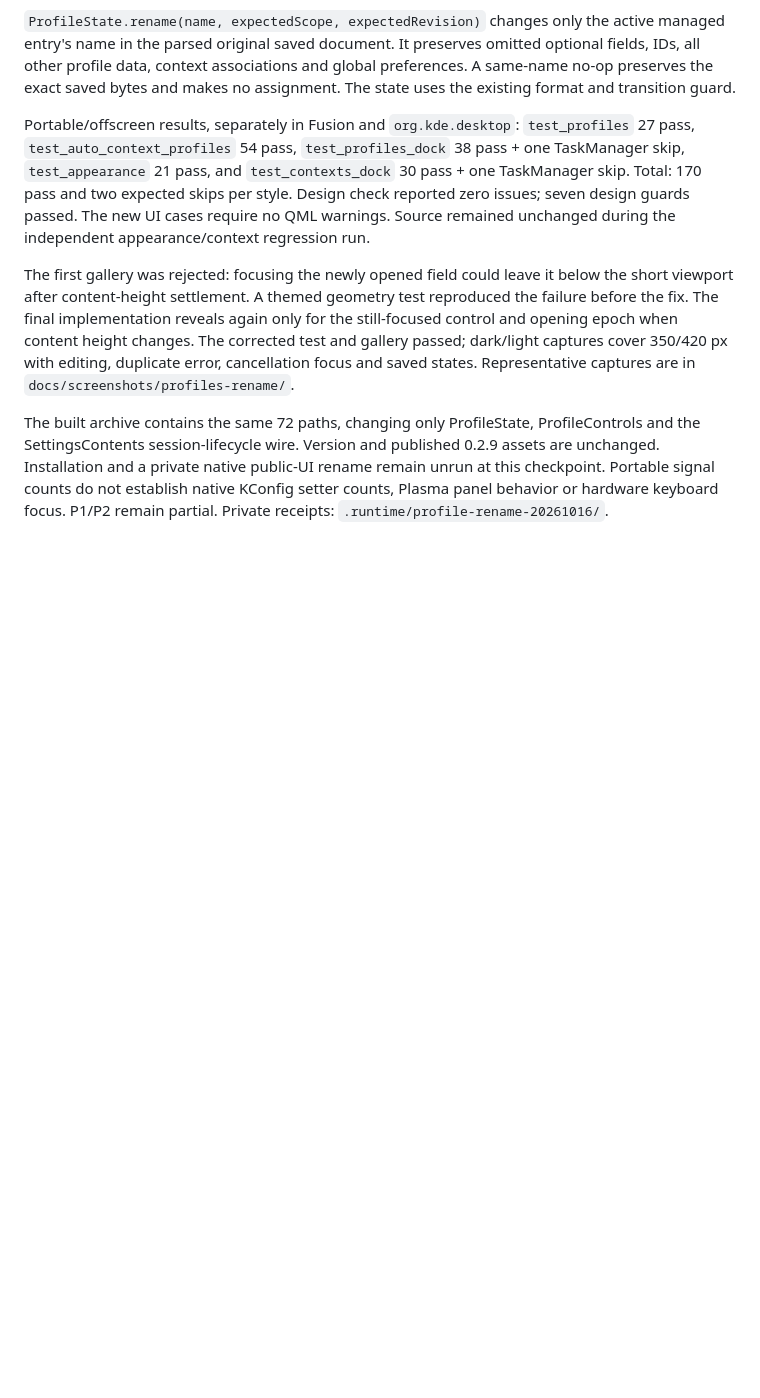
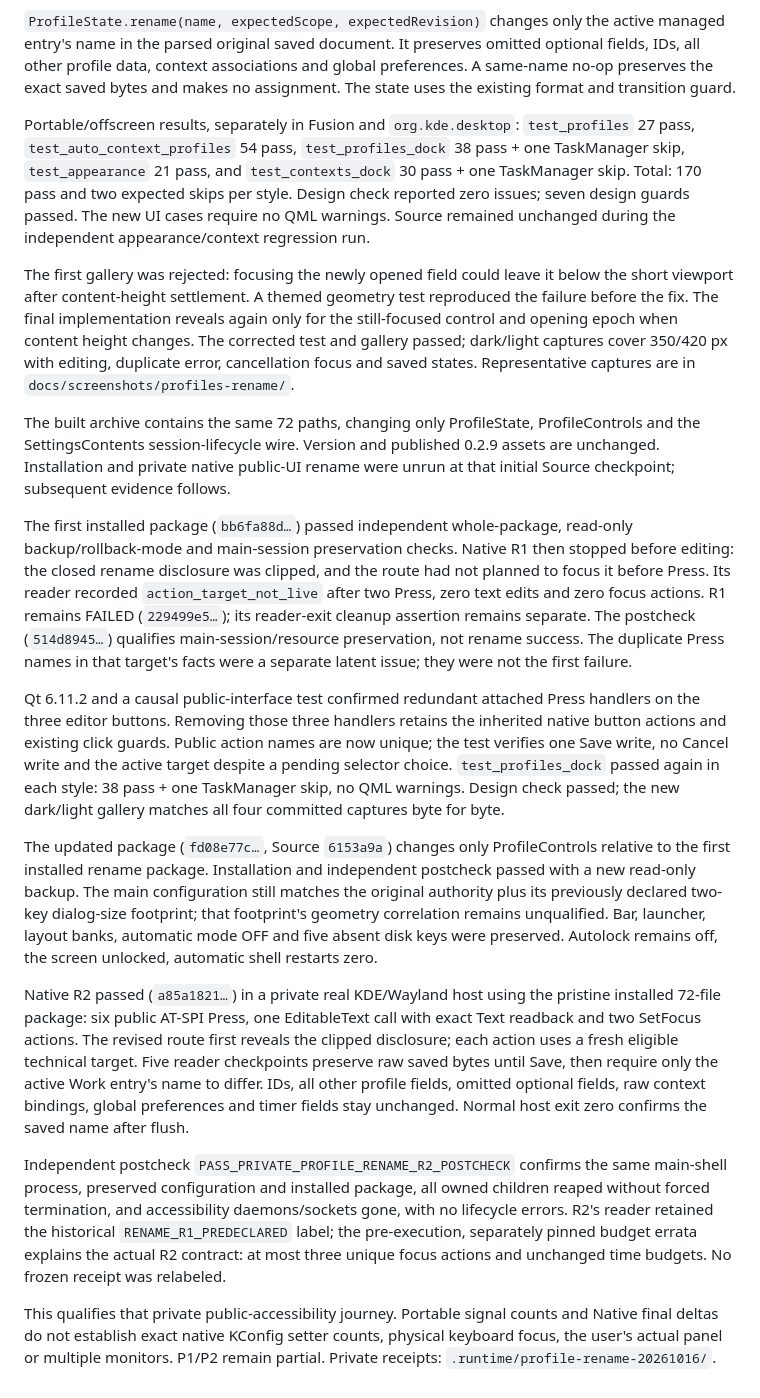
Before and after one commit to caiolombello/orla-desktop, a Markdown page: docs/validation/profiles-0.2.5.md, the part around the change. Rendered like a GitHub page; blank space fills up the shorter version.

Commit message:
docs(profiles): qualify installed rename and native validation

```diff
--- a/docs/validation/profiles-0.2.5.md
+++ b/docs/validation/profiles-0.2.5.md
@@ -712,7 +712,53 @@ Representative captures are in `docs/screenshots/profiles-rename/`.
 
 The built archive contains the same 72 paths, changing only ProfileState,
 ProfileControls and the SettingsContents session-lifecycle wire. Version and
-published 0.2.9 assets are unchanged. Installation and a private native public-UI
-rename remain unrun at this checkpoint. Portable signal counts do not establish
-native KConfig setter counts, Plasma panel behavior or hardware keyboard focus.
-P1/P2 remain partial. Private receipts: `.runtime/profile-rename-20261016/`.
+published 0.2.9 assets are unchanged. Installation and private native public-UI
+rename were unrun at that initial Source checkpoint; subsequent evidence follows.
+
+The first installed package (`bb6fa88d…`) passed independent whole-package,
+read-only backup/rollback-mode and main-session preservation checks. Native R1
+then stopped before editing: the closed rename disclosure was clipped, and the
+route had not planned to focus it before Press. Its reader recorded
+`action_target_not_live` after two Press, zero text edits and zero focus actions.
+R1 remains FAILED (`229499e5…`); its reader-exit cleanup assertion remains
+separate. The postcheck (`514d8945…`) qualifies main-session/resource preservation,
+not rename success. The duplicate Press names in that target's facts were a
+separate latent issue; they were not the first failure.
+
+Qt 6.11.2 and a causal public-interface test confirmed redundant attached Press
+handlers on the three editor buttons. Removing those three handlers retains the
+inherited native button actions and existing click guards. Public action names
+are now unique; the test verifies one Save write, no Cancel write and the active
+target despite a pending selector choice. `test_profiles_dock` passed again in
+each style: 38 pass + one TaskManager skip, no QML warnings. Design check passed;
+the new dark/light gallery matches all four committed captures byte for byte.
+
+The updated package (`fd08e77c…`, Source `6153a9a`) changes only ProfileControls
+relative to the first installed rename package. Installation and independent
+postcheck passed with a new read-only backup. The main configuration still
+matches the original authority plus its previously declared two-key dialog-size
+footprint; that footprint's geometry correlation remains unqualified. Bar,
+launcher, layout banks, automatic mode OFF and five absent disk keys were
+preserved. Autolock remains off, the screen unlocked, automatic shell restarts zero.
+
+Native R2 passed (`a85a1821…`) in a private real KDE/Wayland host using the pristine
+installed 72-file package: six public AT-SPI Press, one EditableText call with
+exact Text readback and two SetFocus actions. The revised route first reveals
+the clipped disclosure; each action uses a fresh eligible technical target.
+Five reader checkpoints preserve raw saved bytes until Save, then require only
+the active Work entry's name to differ. IDs, all other profile fields, omitted
+optional fields, raw context bindings, global preferences and timer fields stay
+unchanged. Normal host exit zero confirms the saved name after flush.
+
+Independent postcheck `PASS_PRIVATE_PROFILE_RENAME_R2_POSTCHECK` confirms the same
+main-shell process, preserved configuration and installed package, all owned
+children reaped without forced termination, and accessibility daemons/sockets
+gone, with no lifecycle errors. R2's reader retained the historical
+`RENAME_R1_PREDECLARED` label; the pre-execution, separately pinned budget errata
+explains the actual R2 contract: at most three unique focus actions and unchanged
+time budgets. No frozen receipt was relabeled.
+
+This qualifies that private public-accessibility journey. Portable signal counts
+and Native final deltas do not establish exact native KConfig setter counts,
+physical keyboard focus, the user's actual panel or multiple monitors. P1/P2
+remain partial. Private receipts: `.runtime/profile-rename-20261016/`.
```
Also changed, not shown: ROADMAP.md (+8 -4 lines).
